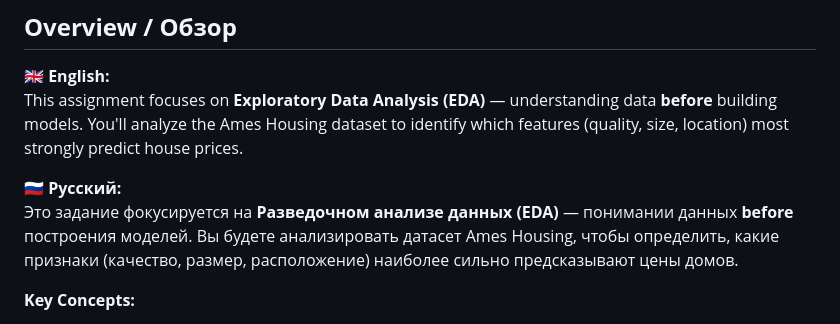
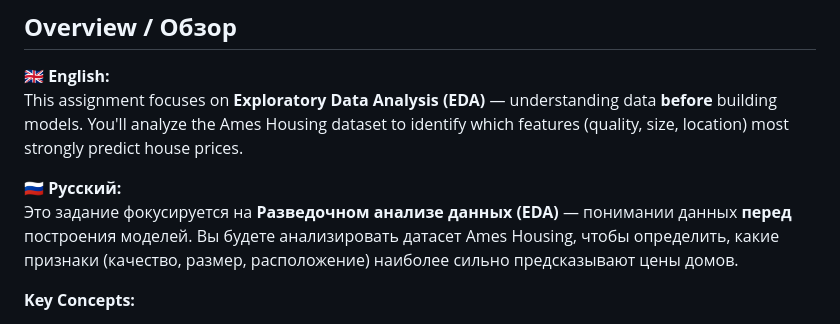
Before and after one commit to mrnamazbek/KBTU_ML_Assignments, a Markdown page: Assignment_4/DEFENSE_GUIDE.md, the part around the change. GitHub-like rendering.

Commit message:
Fix formatting issues in defense guides: line breaks and English words in Russian text

```diff
--- a/Assignment_4/DEFENSE_GUIDE.md
+++ b/Assignment_4/DEFENSE_GUIDE.md
@@ -9,7 +9,7 @@
 This assignment focuses on **Exploratory Data Analysis (EDA)** — understanding data **before** building models. You'll analyze the Ames Housing dataset to identify which features (quality, size, location) most strongly predict house prices.
 
 **🇷🇺 Русский:**
-Это задание фокусируется на **Разведочном анализе данных (EDA)** — понимании данных **before** построения моделей. Вы будете анализировать датасет Ames Housing, чтобы определить, какие признаки (качество, размер, расположение) наиболее сильно предсказывают цены домов.
+Это задание фокусируется на **Разведочном анализе данных (EDA)** — понимании данных **перед** построения моделей. Вы будете анализировать датасет Ames Housing, чтобы определить, какие признаки (качество, размер, расположение) наиболее сильно предсказывают цены домов.
 
 **Key Concepts:**
 - Missing value analysis
```
Also changed, not shown: Assignment_2/DEFENSE_GUIDE.md (+1 -3 lines).
